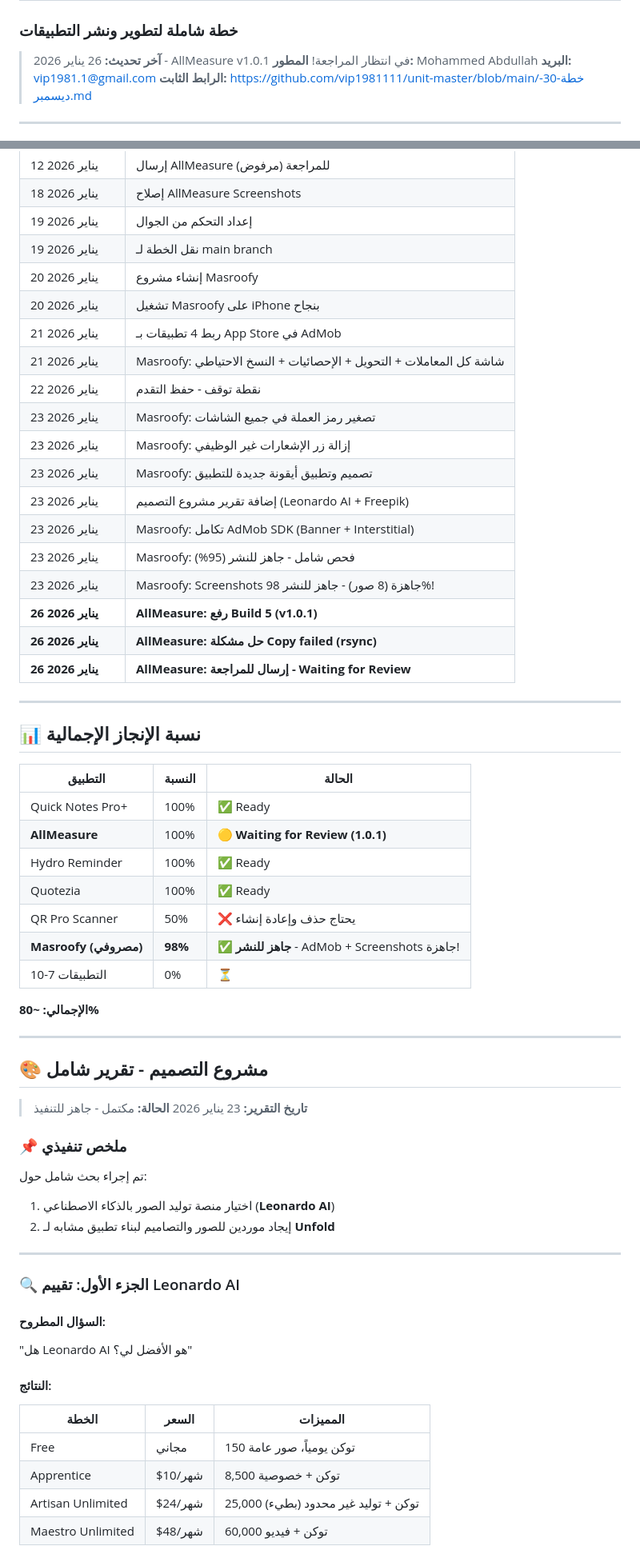
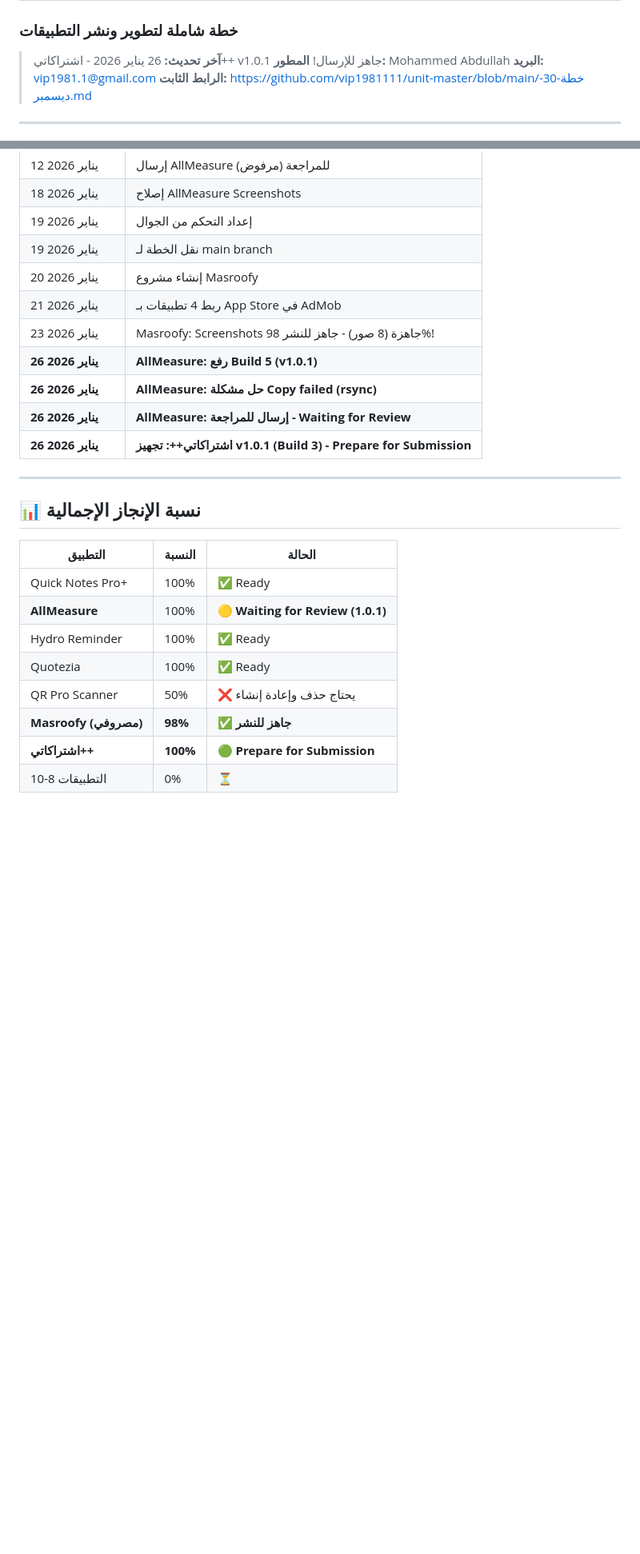
Before and after one commit to vip1981111/unit-master, a Markdown page: خطة-30-ديسمبر.md, 2 parts joined by grey strips. Shown at 80% size. Drawn GitHub-style; blank space fills up the shorter version.

```diff
--- a/خطة-30-ديسمبر.md
+++ b/خطة-30-ديسمبر.md
@@ -1,7 +1,7 @@
 # 📱 خطة 30 ديسمبر 2025
 ### خطة شاملة لتطوير ونشر التطبيقات
 
-> **آخر تحديث:** 26 يناير 2026 - AllMeasure v1.0.1 في انتظار المراجعة!
+> **آخر تحديث:** 26 يناير 2026 - اشتراكاتي++ v1.0.1 جاهز للإرسال!
 > **المطور:** Mohammed Abdullah
 > **البريد:** vip1981.1@gmail.com
 > **الرابط الثابت:** https://github.com/vip1981111/unit-master/blob/main/خطة-30-ديسمبر.md
@@ -314,20 +377,12 @@ which rsync
 | 19 يناير 2026 | إعداد التحكم من الجوال |
 | 19 يناير 2026 | نقل الخطة لـ main branch |
 | 20 يناير 2026 | إنشاء مشروع Masroofy |
-| 20 يناير 2026 | تشغيل Masroofy على iPhone بنجاح |
 | 21 يناير 2026 | ربط 4 تطبيقات بـ App Store في AdMob |
-| 21 يناير 2026 | Masroofy: شاشة كل المعاملات + التحويل + الإحصائيات + النسخ الاحتياطي |
-| 22 يناير 2026 | نقطة توقف - حفظ التقدم |
-| 23 يناير 2026 | Masroofy: تصغير رمز العملة في جميع الشاشات |
-| 23 يناير 2026 | Masroofy: إزالة زر الإشعارات غير الوظيفي |
-| 23 يناير 2026 | Masroofy: تصميم وتطبيق أيقونة جديدة للتطبيق |
-| 23 يناير 2026 | إضافة تقرير مشروع التصميم (Leonardo AI + Freepik) |
-| 23 يناير 2026 | Masroofy: تكامل AdMob SDK (Banner + Interstitial) |
-| 23 يناير 2026 | Masroofy: فحص شامل - جاهز للنشر (95%) |
 | 23 يناير 2026 | Masroofy: Screenshots جاهزة (8 صور) - جاهز للنشر 98%! |
 | **26 يناير 2026** | **AllMeasure: رفع Build 5 (v1.0.1)** |
 | **26 يناير 2026** | **AllMeasure: حل مشكلة Copy failed (rsync)** |
 | **26 يناير 2026** | **AllMeasure: إرسال للمراجعة - Waiting for Review** |
+| **26 يناير 2026** | **اشتراكاتي++: تجهيز v1.0.1 (Build 3) - Prepare for Submission** |
 
 ---
 
@@ -340,36 +395,7 @@ which rsync
 | Hydro Reminder | 100% | ✅ Ready |
 | Quotezia | 100% | ✅ Ready |
 | QR Pro Scanner | 50% | ❌ يحتاج حذف وإعادة إنشاء |
-| **Masroofy (مصروفي)** | **98%** | ✅ **جاهز للنشر** - AdMob + Screenshots جاهزة! |
-| التطبيقات 7-10 | 0% | ⏳ |
+| **Masroofy (مصروفي)** | **98%** | ✅ **جاهز للنشر** |
+| **اشتراكاتي++** | **100%** | 🟢 **Prepare for Submission** |
+| التطبيقات 8-10 | 0% | ⏳ |
 
-**الإجمالي: ~80%**
-
----
-
-## 🎨 مشروع التصميم - تقرير شامل
-
-> **تاريخ التقرير:** 23 يناير 2026
-> **الحالة:** مكتمل - جاهز للتنفيذ
-
-### 📌 ملخص تنفيذي
-
-تم إجراء بحث شامل حول:
-1. اختيار منصة توليد الصور بالذكاء الاصطناعي (**Leonardo AI**)
-2. إيجاد موردين للصور والتصاميم لبناء تطبيق مشابه لـ **Unfold**
-
----
-
-### 🔍 الجزء الأول: تقييم Leonardo AI
-
-#### السؤال المطروح:
-"هل Leonardo AI هو الأفضل لي؟"
-
-#### النتائج:
-| الخطة | السعر | المميزات |
-|-------|-------|----------|
-| Free | مجاني | 150 توكن يومياً، صور عامة |
-| Apprentice | \$10/شهر | 8,500 توكن + خصوصية |
-| Artisan Unlimited | \$24/شهر | 25,000 توكن + توليد غير محدود (بطيء) |
-| Maestro Unlimited | \$48/شهر | 60,000 توكن + فيديو |
-
```
Also changed, not shown: other parts of خطة-30-ديسمبر.md (+125 -93 lines).
